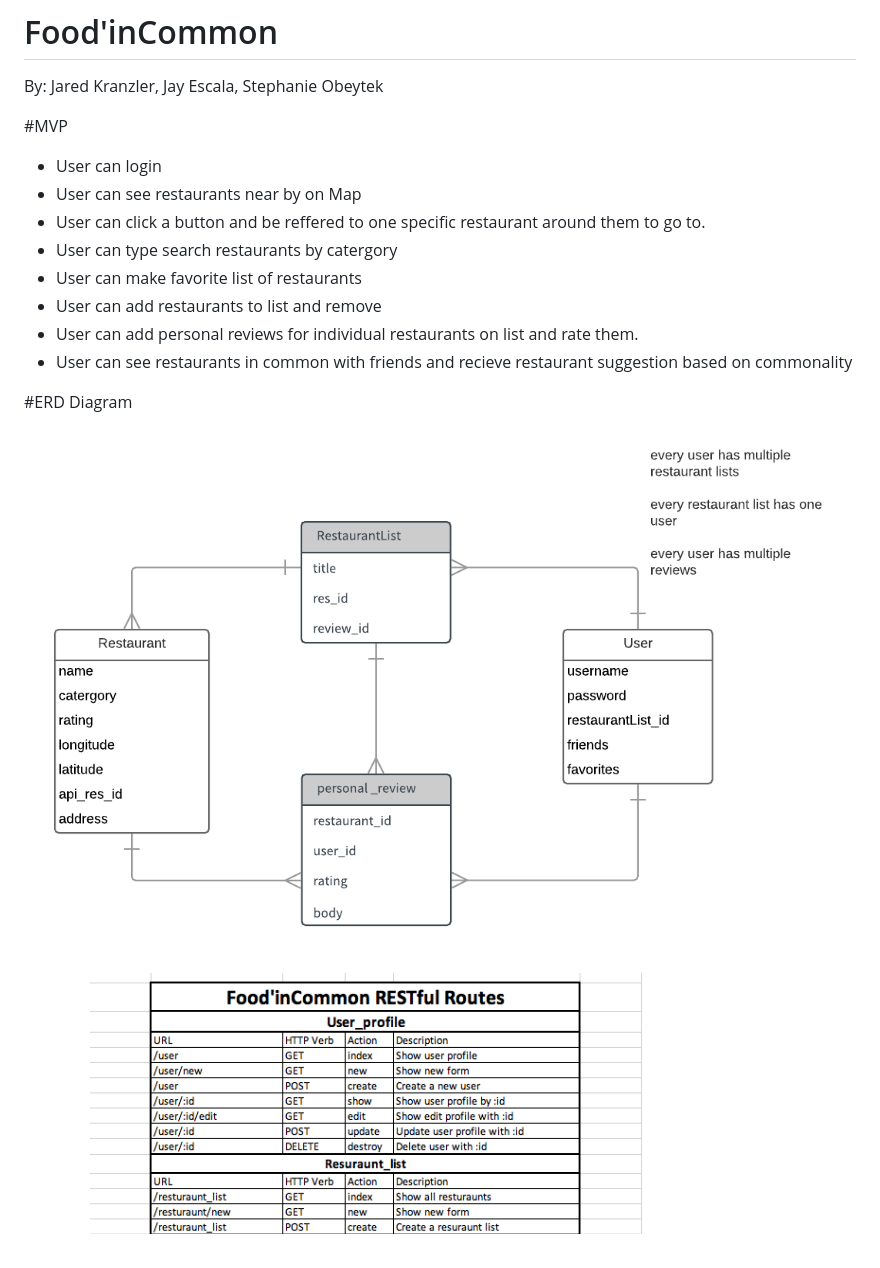
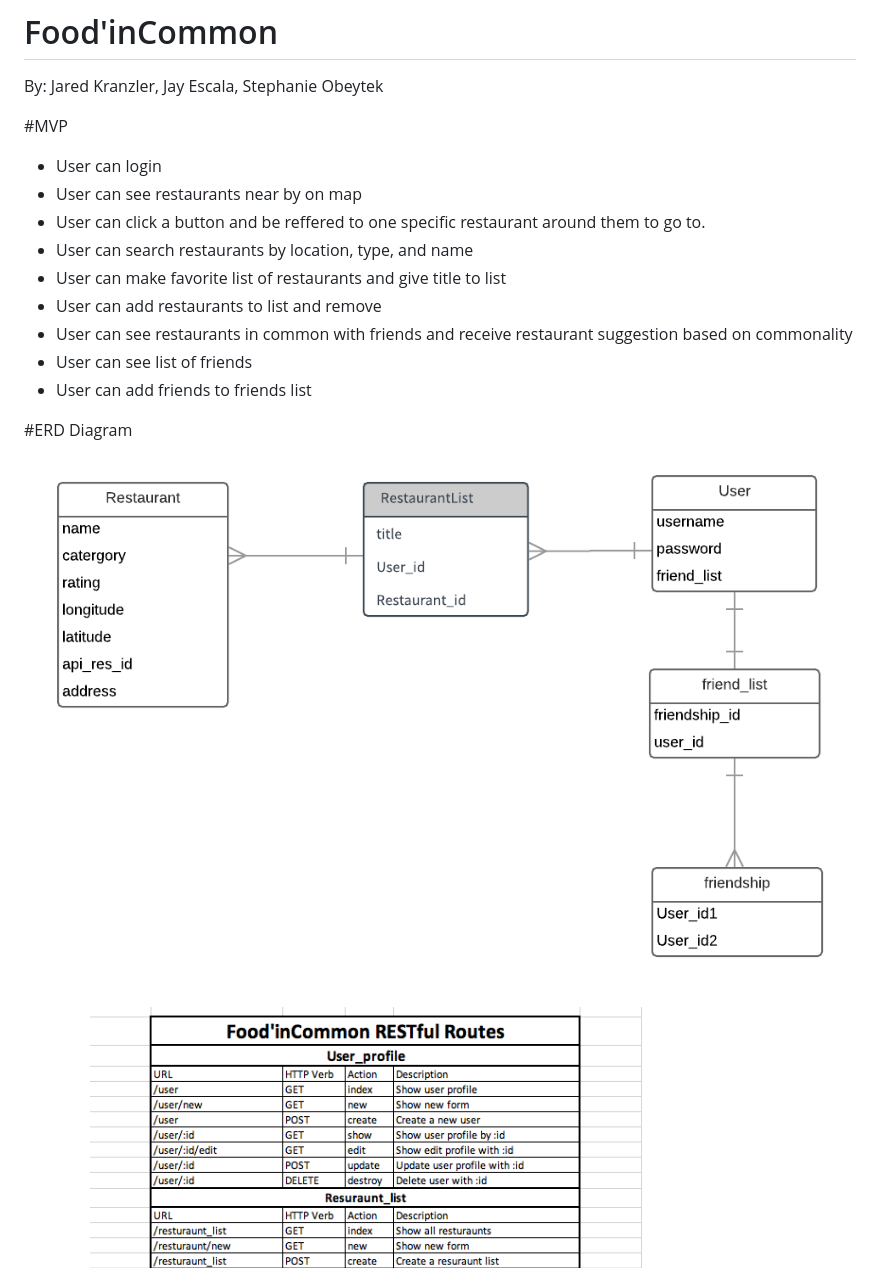
Before and after one commit to jaredkranzler/Project4_React-Django_FoodApp, a Markdown page: README.md, the part around the change. Drawn GitHub-style; pictures changed too: Images/Food'inCommon.png.

Commit message:
updated model

```diff
--- a/README.md
+++ b/README.md
@@ -3,13 +3,14 @@ By: Jared Kranzler, Jay Escala, Stephanie Obeytek
 
 #MVP
 * User can login
-* User can see restaurants near by on Map
+* User can see restaurants near by on map
 * User can click a button and be reffered to one specific restaurant around them to go to.
-* User can type search restaurants by catergory
-* User can make favorite list of restaurants
+* User can search restaurants by location, type, and name
+* User can make favorite list of restaurants and give title to list
 * User can add restaurants to list and remove
-* User can add personal reviews for individual restaurants on list and rate them.
-* User can see restaurants in common with friends and recieve restaurant suggestion based on commonality
+* User can see restaurants in common with friends and receive restaurant suggestion based on commonality
+* User can see list of friends
+* User can add friends to friends list
 
 #ERD Diagram
 ![alt text](https://github.com/jaredkranzler/Project4_React-Django_FoodApp/blob/master/Images/Food'inCommon.png)
```
